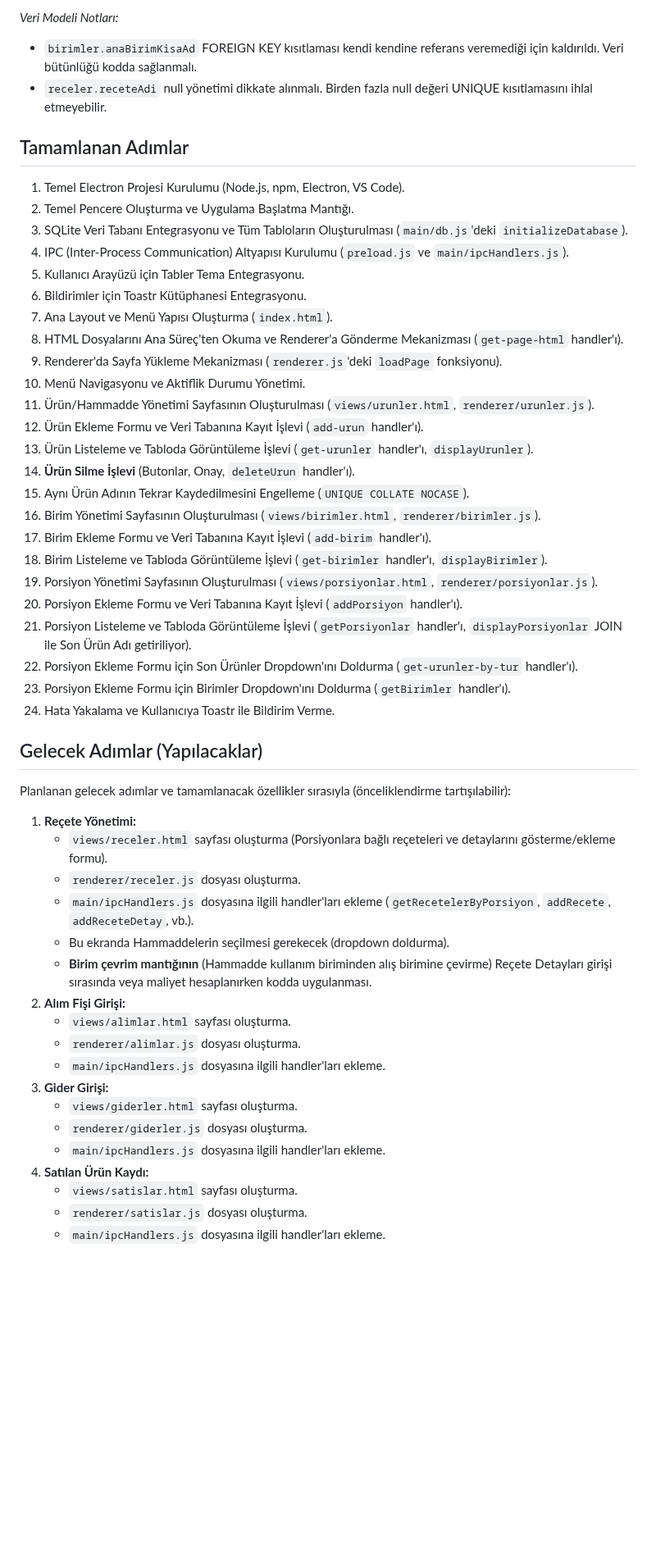
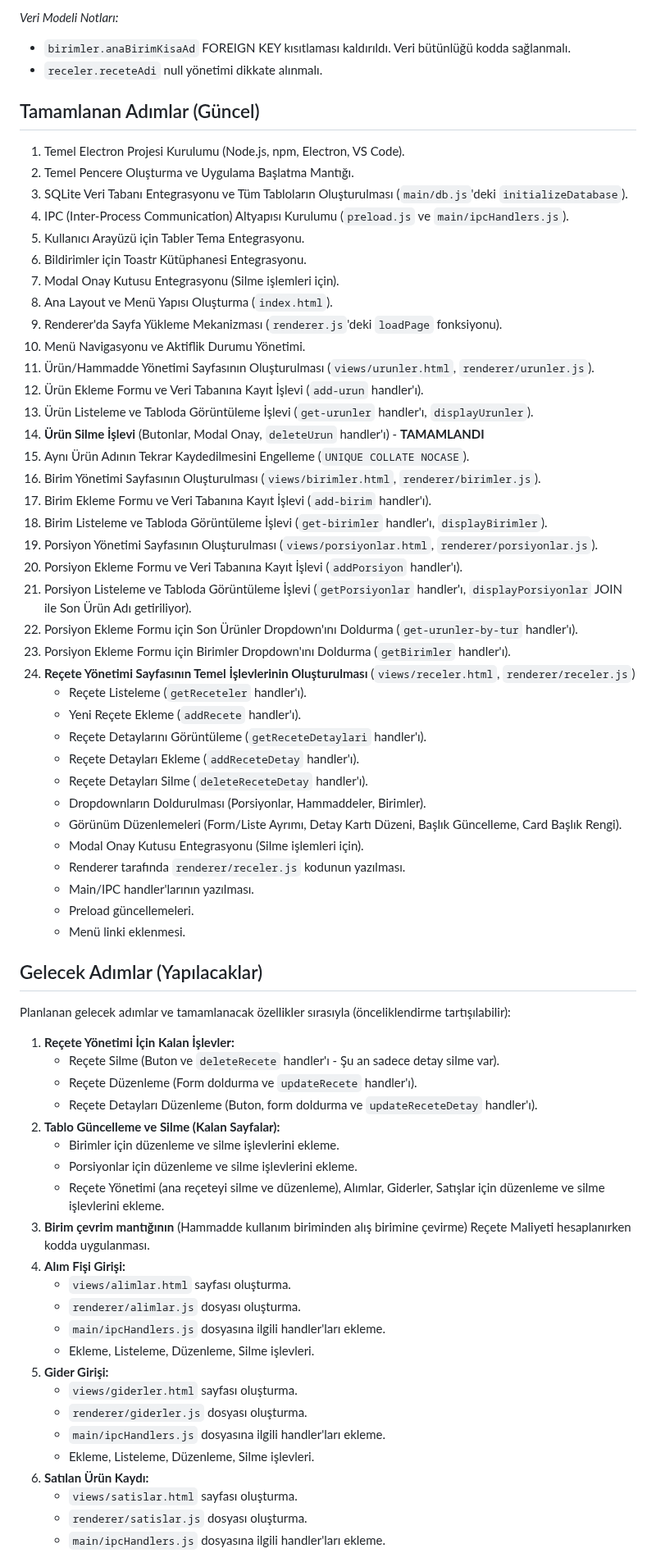
Before and after one commit to turkarge/mutfak-recete, a Markdown page: README.md, the part around one of its changes. Shown at 82% size. GitHub-like rendering; blank space fills up the shorter version.

Commit message:
README.md güncellendi; Reçete Yönetimi işlevleri tanımlandı ve Modal Onay bileşeni eklendi.

```diff
--- a/README.md
+++ b/README.md
@@ -109,10 +111,10 @@ Uygulamanın veri tabanı yapısı SQLite üzerinde kuruludur ve aşağıdaki ta
     *   `deger` TEXT
 
 *Veri Modeli Notları:*
-*   `birimler.anaBirimKisaAd` FOREIGN KEY kısıtlaması kendi kendine referans veremediği için kaldırıldı. Veri bütünlüğü kodda sağlanmalı.
-*   `receler.receteAdi` null yönetimi dikkate alınmalı. Birden fazla null değeri UNIQUE kısıtlamasını ihlal etmeyebilir.
+*   `birimler.anaBirimKisaAd` FOREIGN KEY kısıtlaması kaldırıldı. Veri bütünlüğü kodda sağlanmalı.
+*   `receler.receteAdi` null yönetimi dikkate alınmalı.
 
-## Tamamlanan Adımlar
+## Tamamlanan Adımlar (Güncel)
 
 1.  Temel Electron Projesi Kurulumu (Node.js, npm, Electron, VS Code).
 2.  Temel Pencere Oluşturma ve Uygulama Başlatma Mantığı.
@@ -120,14 +122,14 @@ Uygulamanın veri tabanı yapısı SQLite üzerinde kuruludur ve aşağıdaki ta
 4.  IPC (Inter-Process Communication) Altyapısı Kurulumu (`preload.js` ve `main/ipcHandlers.js`).
 5.  Kullanıcı Arayüzü için Tabler Tema Entegrasyonu.
 6.  Bildirimler için Toastr Kütüphanesi Entegrasyonu.
-7.  Ana Layout ve Menü Yapısı Oluşturma (`index.html`).
-8.  HTML Dosyalarını Ana Süreç'ten Okuma ve Renderer'a Gönderme Mekanizması (`get-page-html` handler'ı).
+7.  Modal Onay Kutusu Entegrasyonu (Silme işlemleri için).
+8.  Ana Layout ve Menü Yapısı Oluşturma (`index.html`).
 9.  Renderer'da Sayfa Yükleme Mekanizması (`renderer.js`'deki `loadPage` fonksiyonu).
 10. Menü Navigasyonu ve Aktiflik Durumu Yönetimi.
 11. Ürün/Hammadde Yönetimi Sayfasının Oluşturulması (`views/urunler.html`, `renderer/urunler.js`).
 12. Ürün Ekleme Formu ve Veri Tabanına Kayıt İşlevi (`add-urun` handler'ı).
 13. Ürün Listeleme ve Tabloda Görüntüleme İşlevi (`get-urunler` handler'ı, `displayUrunler`).
-14. **Ürün Silme İşlevi** (Butonlar, Onay, `deleteUrun` handler'ı).
+14. **Ürün Silme İşlevi** (Butonlar, Modal Onay, `deleteUrun` handler'ı) - **TAMAMLANDI**
 15. Aynı Ürün Adının Tekrar Kaydedilmesini Engelleme (`UNIQUE COLLATE NOCASE`).
 16. Birim Yönetimi Sayfasının Oluşturulması (`views/birimler.html`, `renderer/birimler.js`).
 17. Birim Ekleme Formu ve Veri Tabanına Kayıt İşlevi (`add-birim` handler'ı).
@@ -137,27 +139,44 @@ Uygulamanın veri tabanı yapısı SQLite üzerinde kuruludur ve aşağıdaki ta
 21. Porsiyon Listeleme ve Tabloda Görüntüleme İşlevi (`getPorsiyonlar` handler'ı, `displayPorsiyonlar` JOIN ile Son Ürün Adı getiriliyor).
 22. Porsiyon Ekleme Formu için Son Ürünler Dropdown'ını Doldurma (`get-urunler-by-tur` handler'ı).
 23. Porsiyon Ekleme Formu için Birimler Dropdown'ını Doldurma (`getBirimler` handler'ı).
-24. Hata Yakalama ve Kullanıcıya Toastr ile Bildirim Verme.
+24. **Reçete Yönetimi Sayfasının Temel İşlevlerinin Oluşturulması** (`views/receler.html`, `renderer/receler.js`)
+    *   Reçete Listeleme (`getReceteler` handler'ı).
+    *   Yeni Reçete Ekleme (`addRecete` handler'ı).
+    *   Reçete Detaylarını Görüntüleme (`getReceteDetaylari` handler'ı).
+    *   Reçete Detayları Ekleme (`addReceteDetay` handler'ı).
+    *   Reçete Detayları Silme (`deleteReceteDetay` handler'ı).
+    *   Dropdownların Doldurulması (Porsiyonlar, Hammaddeler, Birimler).
+    *   Görünüm Düzenlemeleri (Form/Liste Ayrımı, Detay Kartı Düzeni, Başlık Güncelleme, Card Başlık Rengi).
+    *   Modal Onay Kutusu Entegrasyonu (Silme işlemleri için).
+    *   Renderer tarafında `renderer/receler.js` kodunun yazılması.
+    *   Main/IPC handler'larının yazılması.
+    *   Preload güncellemeleri.
+    *   Menü linki eklenmesi.
 
 ## Gelecek Adımlar (Yapılacaklar)
 
 Planlanan gelecek adımlar ve tamamlanacak özellikler sırasıyla (önceliklendirme tartışılabilir):
 
-1.  **Reçete Yönetimi:**
-    *   `views/receler.html` sayfası oluşturma (Porsiyonlara bağlı reçeteleri ve detaylarını gösterme/ekleme formu).
-    *   `renderer/receler.js` dosyası oluşturma.
-    *   `main/ipcHandlers.js` dosyasına ilgili handler'ları ekleme (`getRecetelerByPorsiyon`, `addRecete`, `addReceteDetay`, vb.).
-    *   Bu ekranda Hammaddelerin seçilmesi gerekecek (dropdown doldurma).
-    *   **Birim çevrim mantığının** (Hammadde kullanım biriminden alış birimine çevirme) Reçete Detayları girişi sırasında veya maliyet hesaplanırken kodda uygulanması.
-2.  **Alım Fişi Girişi:**
+1.  **Reçete Yönetimi İçin Kalan İşlevler:**
+    *   Reçete Silme (Buton ve `deleteRecete` handler'ı - Şu an sadece detay silme var).
+    *   Reçete Düzenleme (Form doldurma ve `updateRecete` handler'ı).
+    *   Reçete Detayları Düzenleme (Buton, form doldurma ve `updateReceteDetay` handler'ı).
+2.  **Tablo Güncelleme ve Silme (Kalan Sayfalar):**
+    *   Birimler için düzenleme ve silme işlevlerini ekleme.
+    *   Porsiyonlar için düzenleme ve silme işlevlerini ekleme.
+    *   Reçete Yönetimi (ana reçeteyi silme ve düzenleme), Alımlar, Giderler, Satışlar için düzenleme ve silme işlevlerini ekleme.
+3.  **Birim çevrim mantığının** (Hammadde kullanım biriminden alış birimine çevirme) Reçete Maliyeti hesaplanırken kodda uygulanması.
+4.  **Alım Fişi Girişi:**
     *   `views/alimlar.html` sayfası oluşturma.
     *   `renderer/alimlar.js` dosyası oluşturma.
     *   `main/ipcHandlers.js` dosyasına ilgili handler'ları ekleme.
-3.  **Gider Girişi:**
+    *   Ekleme, Listeleme, Düzenleme, Silme işlevleri.
+5.  **Gider Girişi:**
     *   `views/giderler.html` sayfası oluşturma.
     *   `renderer/giderler.js` dosyası oluşturma.
     *   `main/ipcHandlers.js` dosyasına ilgili handler'ları ekleme.
-4.  **Satılan Ürün Kaydı:**
+    *   Ekleme, Listeleme, Düzenleme, Silme işlevleri.
+6.  **Satılan Ürün Kaydı:**
     *   `views/satislar.html` sayfası oluşturma.
     *   `renderer/satislar.js` dosyası oluşturma.
     *   `main/ipcHandlers.js` dosyasına ilgili handler'ları ekleme.
```
Also changed, not shown: other parts of README.md (+29 -24 lines).
